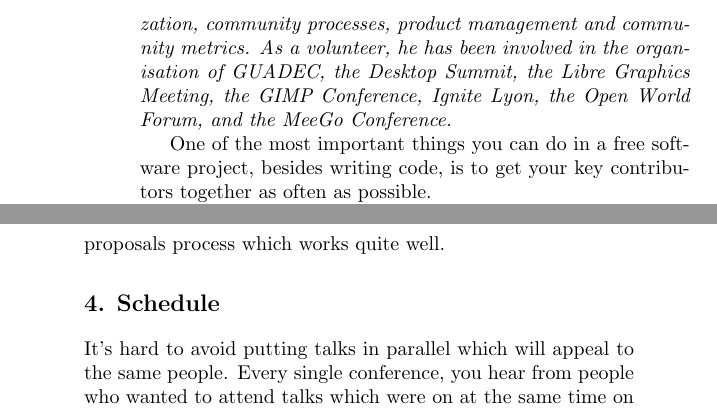
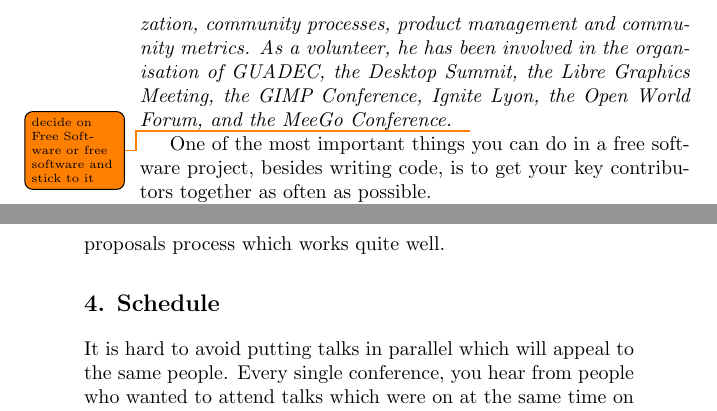
Before and after one commit to Open-Advice/Open-Advice, a LaTeX thesis (Open-Advice.tex, which reads conferencessprints/DaveNeary.tex): two parts of pages 294 and 303 of 384, joined at a grey line, cut so that both start at the same text. Compiled offline with pdfLaTeX.

Commit message:
fixes and todos

```diff
--- a/conferencessprints/DaveNeary.tex
+++ b/conferencessprints/DaveNeary.tex
@@ -11,6 +11,7 @@ organisation of GUADEC, the Desktop Summit, the Libre Graphics Meeting,
 the GIMP Conference, Ignite Lyon, the Open World Forum, and the MeeGo
 Conference.
 }
+\todo{decide on Free Software or free software and stick to it}
 
 One of the most important things you can do in a free software project,
 besides writing code, is to get your key contributors together as often
@@ -237,7 +238,7 @@ there is a call for proposals process which works quite well.
 
 \section*{4. Schedule}
 
-It's hard to avoid putting talks in parallel which will appeal to the same people. Every single conference, you hear from people who wanted to
+It is hard to avoid putting talks in parallel which will appeal to the same people. Every single conference, you hear from people who wanted to
 attend talks which were on at the same time on similar topics.
 
 My solution to conference scheduling is very low-tech, but works for me.
```
Also changed, not shown: conferencessprints/DaveNeary.tex (4 more changed lines).
